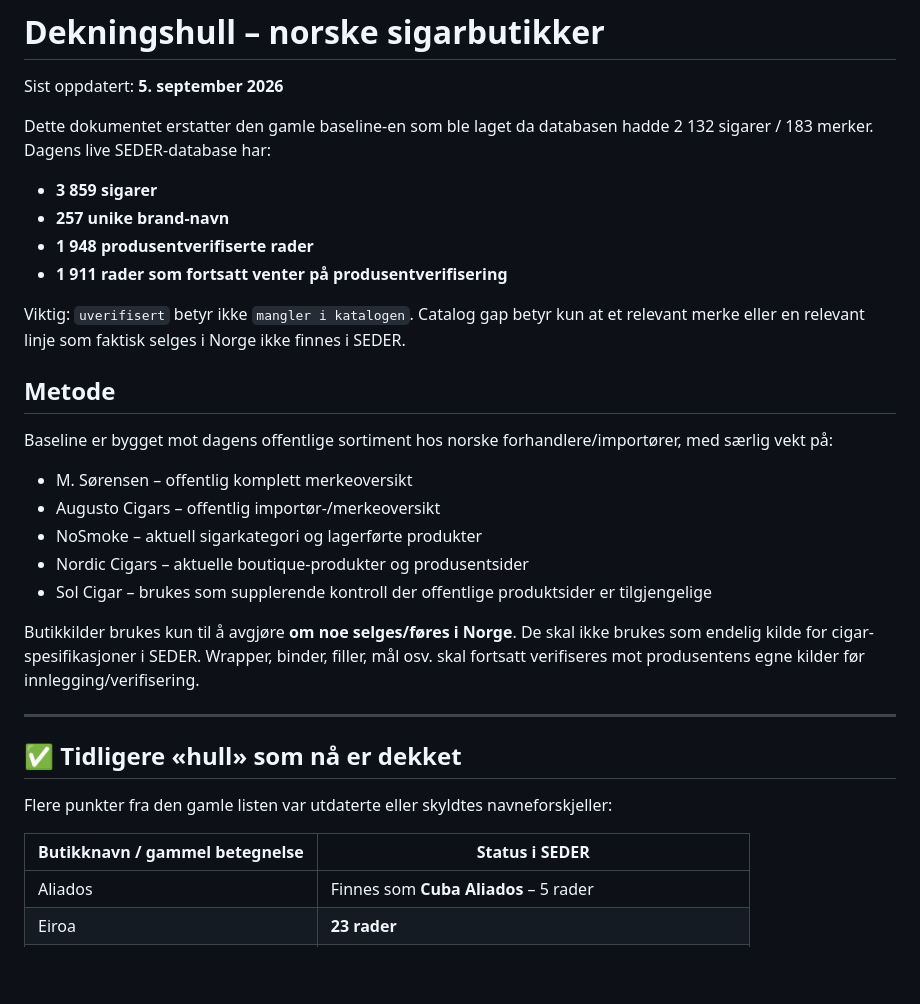
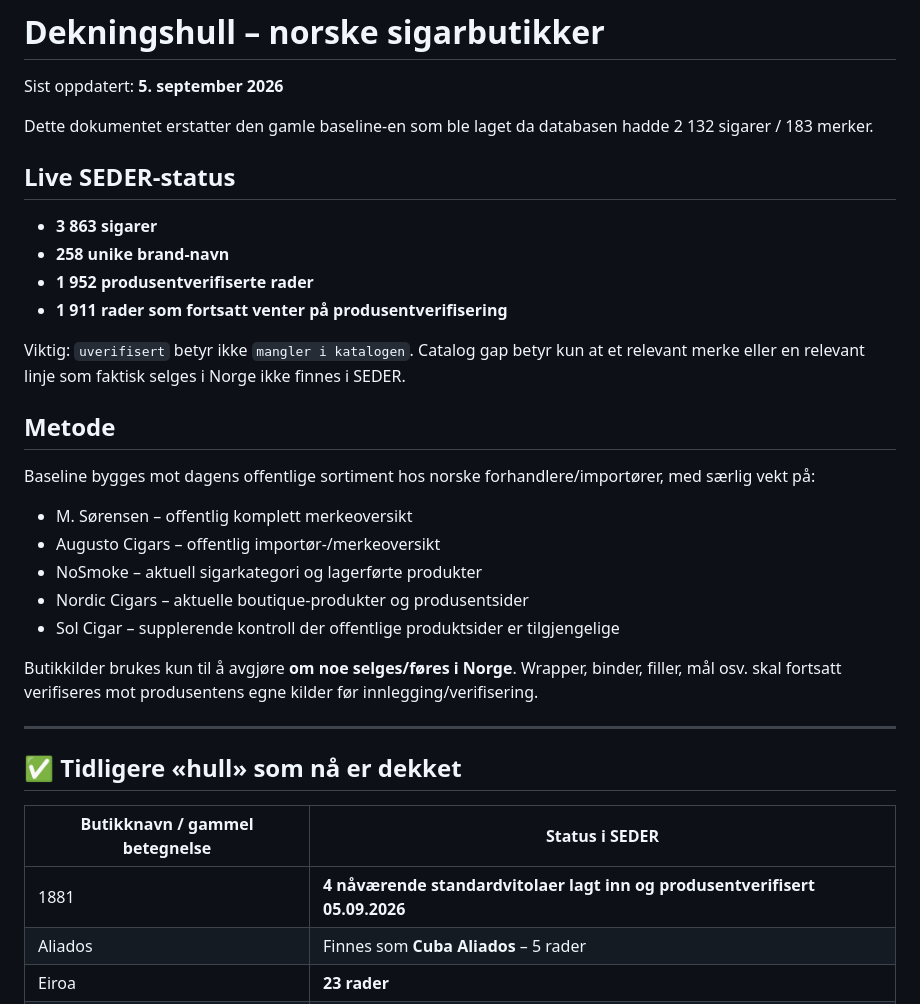
Before and after one commit to superTeee/SEDER-App, a Markdown page: Merkehull_norske_butikker.md, the part around one of its changes. Rendered like a GitHub page; blank space fills up the shorter version.

```diff
--- a/Merkehull_norske_butikker.md
+++ b/Merkehull_norske_butikker.md
@@ -3,35 +3,35 @@
 Sist oppdatert: **5. september 2026**
 
 Dette dokumentet erstatter den gamle baseline-en som ble laget da databasen hadde 2 132 sigarer / 183 merker.
-Dagens live SEDER-database har:
 
-- **3 859 sigarer**
-- **257 unike brand-navn**
-- **1 948 produsentverifiserte rader**
+## Live SEDER-status
+
+- **3 863 sigarer**
+- **258 unike brand-navn**
+- **1 952 produsentverifiserte rader**
 - **1 911 rader som fortsatt venter på produsentverifisering**
 
 Viktig: `uverifisert` betyr ikke `mangler i katalogen`. Catalog gap betyr kun at et relevant merke eller en relevant linje som faktisk selges i Norge ikke finnes i SEDER.
 
 ## Metode
 
-Baseline er bygget mot dagens offentlige sortiment hos norske forhandlere/importører, med særlig vekt på:
+Baseline bygges mot dagens offentlige sortiment hos norske forhandlere/importører, med særlig vekt på:
 
 - M. Sørensen – offentlig komplett merkeoversikt
 - Augusto Cigars – offentlig importør-/merkeoversikt
 - NoSmoke – aktuell sigarkategori og lagerførte produkter
 - Nordic Cigars – aktuelle boutique-produkter og produsentsider
-- Sol Cigar – brukes som supplerende kontroll der offentlige produktsider er tilgjengelige
+- Sol Cigar – supplerende kontroll der offentlige produktsider er tilgjengelige
 
-Butikkilder brukes kun til å avgjøre **om noe selges/føres i Norge**. De skal ikke brukes som endelig kilde for cigar-spesifikasjoner i SEDER. Wrapper, binder, filler, mål osv. skal fortsatt verifiseres mot produsentens egne kilder før innlegging/verifisering.
+Butikkilder brukes kun til å avgjøre **om noe selges/føres i Norge**. Wrapper, binder, filler, mål osv. skal fortsatt verifiseres mot produsentens egne kilder før innlegging/verifisering.
 
 ---
 
 ## ✅ Tidligere «hull» som nå er dekket
 
-Flere punkter fra den gamle listen var utdaterte eller skyldtes navneforskjeller:
-
 | Butikknavn / gammel betegnelse | Status i SEDER |
 |---|---|
+| 1881 | **4 nåværende standardvitolaer lagt inn og produsentverifisert 05.09.2026** |
 | Aliados | Finnes som **Cuba Aliados** – 5 rader |
 | Eiroa | **23 rader** |
 | Condega | **17 rader** |
```
Also changed, not shown: other parts of Merkehull_norske_butikker.md (+19 -27 lines).
